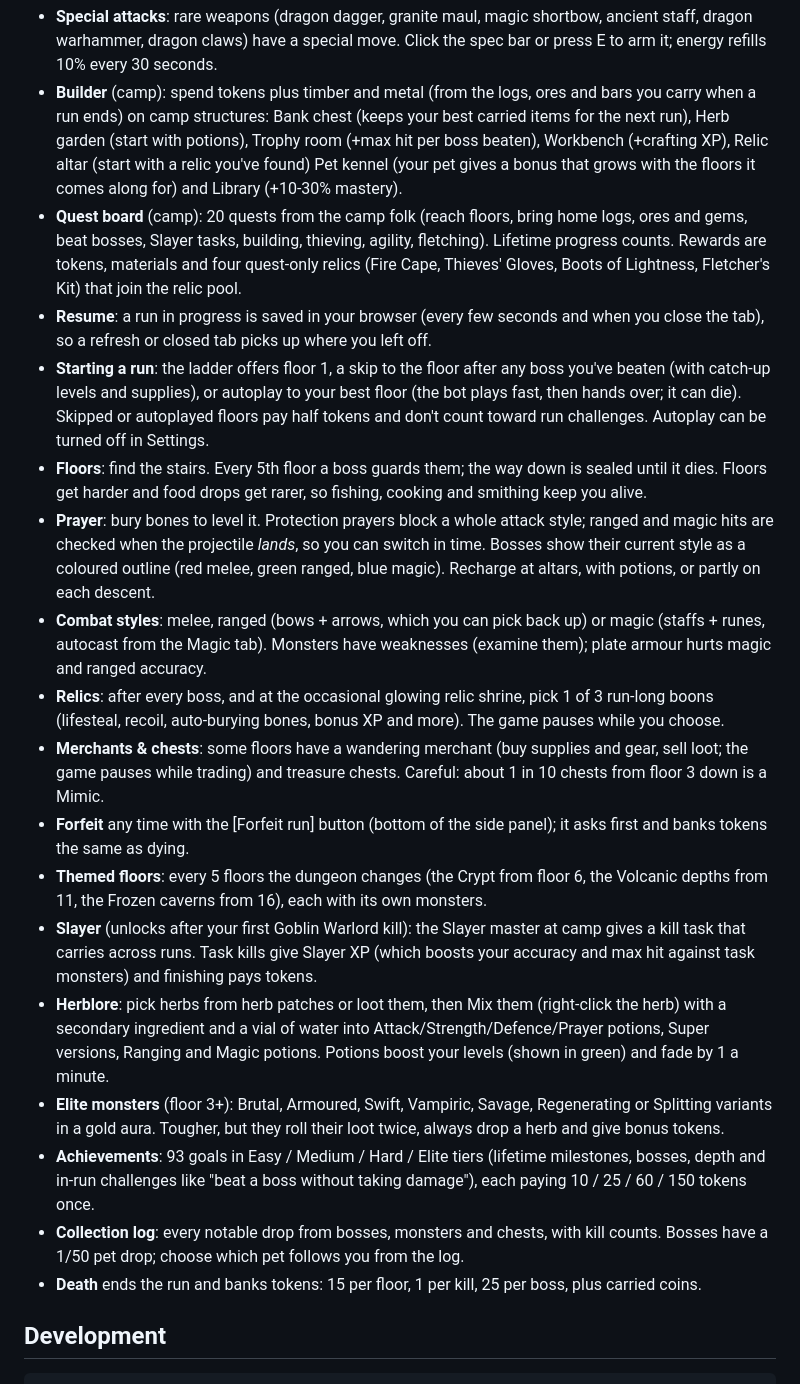
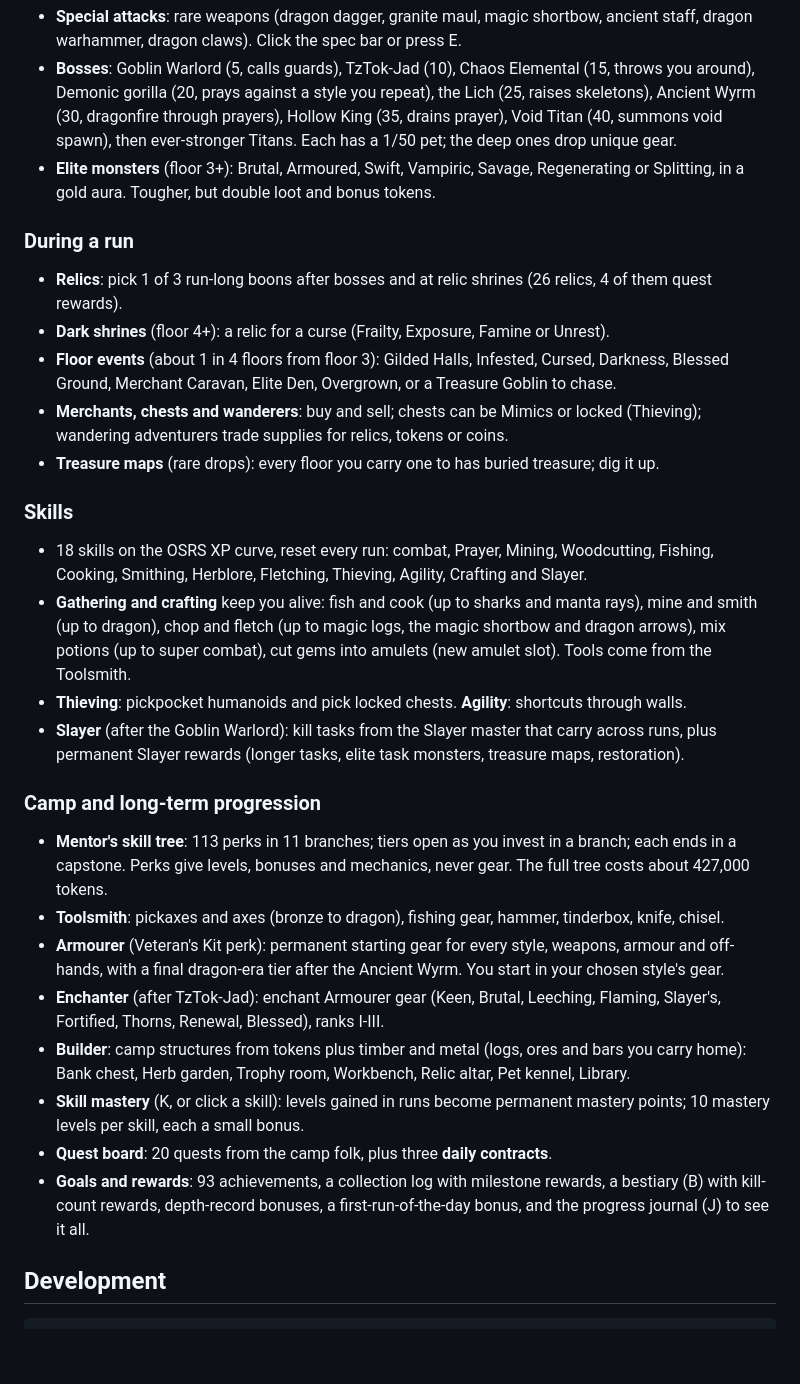
Before and after one commit to UselessTechSupport/tickbound, a Markdown page: README.md, the part around one of its changes. Rendered like a GitHub page; blank space fills up the shorter version.

Commit message:
README: reorganise the game overview into sections
Co-Authored-By: Claude Opus 5.5 <noreply@anthropic.com>

```diff
--- a/README.md
+++ b/README.md
@@ -93,45 +65,46 @@ npm run dev        # then open http://localhost:5173
 - **Special attacks**: rare weapons (dragon dagger, granite maul, magic shortbow, ancient staff, dragon warhammer,
-  dragon claws) have a special move. Click the spec bar or press E to arm it; energy refills 10% every 30 seconds.
-- **Builder** (camp): spend tokens plus timber and metal (from the logs, ores and bars you carry when a run ends) on
-  camp structures: Bank chest (keeps your best carried items for the next run), Herb garden (start with potions),
-  Trophy room (+max hit per boss beaten), Workbench (+crafting XP), Relic altar (start with a relic you've found)
-  Pet kennel (your pet gives a bonus that grows with the floors it comes along for) and Library (+10-30% mastery).
-- **Quest board** (camp): 20 quests from the camp folk (reach floors, bring home logs, ores and gems, beat bosses, Slayer
-  tasks, building, thieving, agility, fletching). Lifetime progress counts. Rewards are tokens, materials and four
-  quest-only relics (Fire Cape, Thieves' Gloves, Boots of Lightness, Fletcher's Kit) that join the relic pool.
-- **Resume**: a run in progress is saved in your browser (every few seconds and when you close the tab), so a
-  refresh or closed tab picks up where you left off.
-- **Starting a run**: the ladder offers floor 1, a skip to the floor after any boss you've beaten (with catch-up
-  levels and supplies), or autoplay to your best floor (the bot plays fast, then hands over; it can die). Skipped or
-  autoplayed floors pay half tokens and don't count toward run challenges. Autoplay can be turned off in Settings.
-- **Floors**: find the stairs. Every 5th floor a boss guards them; the way down is sealed until it dies.
-  Floors get harder and food drops get rarer, so fishing, cooking and smithing keep you alive.
-- **Prayer**: bury bones to level it. Protection prayers block a whole attack style; ranged and magic hits are
-  checked when the projectile *lands*, so you can switch in time. Bosses show their current style as a
-  coloured outline (red melee, green ranged, blue magic). Recharge at altars, with potions, or partly on
-  each descent.
-- **Combat styles**: melee, ranged (bows + arrows, which you can pick back up) or magic (staffs + runes, autocast from
-  the Magic tab). Monsters have weaknesses (examine them); plate armour hurts magic and ranged accuracy.
-- **Relics**: after every boss, and at the occasional glowing relic shrine, pick 1 of 3 run-long boons
-  (lifesteal, recoil, auto-burying bones, bonus XP and more). The game pauses while you choose.
-- **Merchants & chests**: some floors have a wandering merchant (buy supplies and gear, sell loot; the game pauses
-  while trading) and treasure chests. Careful: about 1 in 10 chests from floor 3 down is a Mimic.
-- **Forfeit** any time with the [Forfeit run] button (bottom of the side panel); it asks first and banks tokens the
-  same as dying.
-- **Themed floors**: every 5 floors the dungeon changes (the Crypt from floor 6, the Volcanic depths from 11, the
-  Frozen caverns from 16), each with its own monsters.
-- **Slayer** (unlocks after your first Goblin Warlord kill): the Slayer master at camp gives a kill task that carries across runs. Task kills give Slayer XP (which
-  boosts your accuracy and max hit against task monsters) and finishing pays tokens.
-- **Herblore**: pick herbs from herb patches or loot them, then Mix them (right-click the herb) with a secondary
-  ingredient and a vial of water into Attack/Strength/Defence/Prayer potions, Super versions, Ranging and Magic
-  potions. Potions boost your levels (shown in green) and fade by 1 a minute.
-- **Elite monsters** (floor 3+): Brutal, Armoured, Swift, Vampiric, Savage, Regenerating or Splitting variants in a gold aura. Tougher, but
-  they roll their loot twice, always drop a herb and give bonus tokens.
-- **Achievements**: 93 goals in Easy / Medium / Hard / Elite tiers (lifetime milestones, bosses, depth and in-run
-  challenges like "beat a boss without taking damage"), each paying 10 / 25 / 60 / 150 tokens once.
-- **Collection log**: every notable drop from bosses, monsters and chests, with kill counts. Bosses have a 1/50
-  pet drop; choose which pet follows you from the log.
-- **Death** ends the run and banks tokens: 15 per floor, 1 per kill, 25 per boss, plus carried coins.
+  dragon claws). Click the spec bar or press E.
+- **Bosses**: Goblin Warlord (5, calls guards), TzTok-Jad (10), Chaos Elemental (15, throws you around), Demonic
+  gorilla (20, prays against a style you repeat), the Lich (25, raises skeletons), Ancient Wyrm (30, dragonfire
+  through prayers), Hollow King (35, drains prayer), Void Titan (40, summons void spawn), then ever-stronger Titans.
+  Each has a 1/50 pet; the deep ones drop unique gear.
+- **Elite monsters** (floor 3+): Brutal, Armoured, Swift, Vampiric, Savage, Regenerating or Splitting, in a gold
+  aura. Tougher, but double loot and bonus tokens.
+
+### During a run
+- **Relics**: pick 1 of 3 run-long boons after bosses and at relic shrines (26 relics, 4 of them quest rewards).
+- **Dark shrines** (floor 4+): a relic for a curse (Frailty, Exposure, Famine or Unrest).
+- **Floor events** (about 1 in 4 floors from floor 3): Gilded Halls, Infested, Cursed, Darkness, Blessed Ground,
+  Merchant Caravan, Elite Den, Overgrown, or a Treasure Goblin to chase.
+- **Merchants, chests and wanderers**: buy and sell; chests can be Mimics or locked (Thieving); wandering
+  adventurers trade supplies for relics, tokens or coins.
+- **Treasure maps** (rare drops): every floor you carry one to has buried treasure; dig it up.
+
+### Skills
+- 18 skills on the OSRS XP curve, reset every run: combat, Prayer, Mining, Woodcutting, Fishing, Cooking, Smithing,
+  Herblore, Fletching, Thieving, Agility, Crafting and Slayer.
+- **Gathering and crafting** keep you alive: fish and cook (up to sharks and manta rays), mine and smith (up to dragon),
+  chop and fletch (up to magic logs, the magic shortbow and dragon arrows), mix potions (up to super combat), cut gems
+  into amulets (new amulet slot). Tools come from the Toolsmith.
+- **Thieving**: pickpocket humanoids and pick locked chests. **Agility**: shortcuts through walls.
+- **Slayer** (after the Goblin Warlord): kill tasks from the Slayer master that carry across runs, plus permanent
+  Slayer rewards (longer tasks, elite task monsters, treasure maps, restoration).
+
+### Camp and long-term progression
+- **Mentor's skill tree**: 113 perks in 11 branches; tiers open as you invest in a branch; each ends in a capstone.
+  Perks give levels, bonuses and mechanics, never gear. The full tree costs about 427,000 tokens.
+- **Toolsmith**: pickaxes and axes (bronze to dragon), fishing gear, hammer, tinderbox, knife, chisel.
+- **Armourer** (Veteran's Kit perk): permanent starting gear for every style, weapons, armour and off-hands, with a
+  final dragon-era tier after the Ancient Wyrm. You start in your chosen style's gear.
+- **Enchanter** (after TzTok-Jad): enchant Armourer gear (Keen, Brutal, Leeching, Flaming, Slayer's, Fortified,
+  Thorns, Renewal, Blessed), ranks I-III.
+- **Builder**: camp structures from tokens plus timber and metal (logs, ores and bars you carry home): Bank chest,
+  Herb garden, Trophy room, Workbench, Relic altar, Pet kennel, Library.
+- **Skill mastery** (K, or click a skill): levels gained in runs become permanent mastery points; 10 mastery levels per
+  skill, each a small bonus.
+- **Quest board**: 20 quests from the camp folk, plus three **daily contracts**.
+- **Goals and rewards**: 93 achievements, a collection log with milestone rewards, a bestiary (B) with kill-count
+  rewards, depth-record bonuses, a first-run-of-the-day bonus, and the progress journal (J) to see it all.
 
 ## Development
 
```
Also changed, not shown: other parts of README.md (+19 -47 lines).
